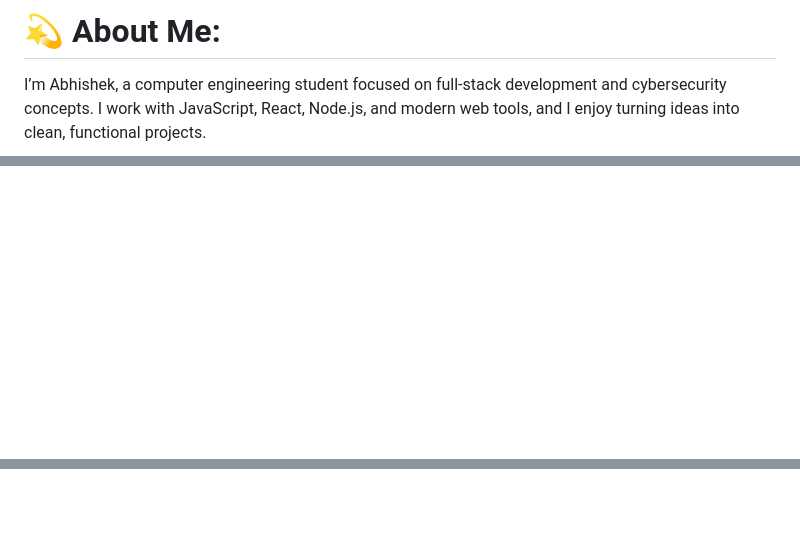
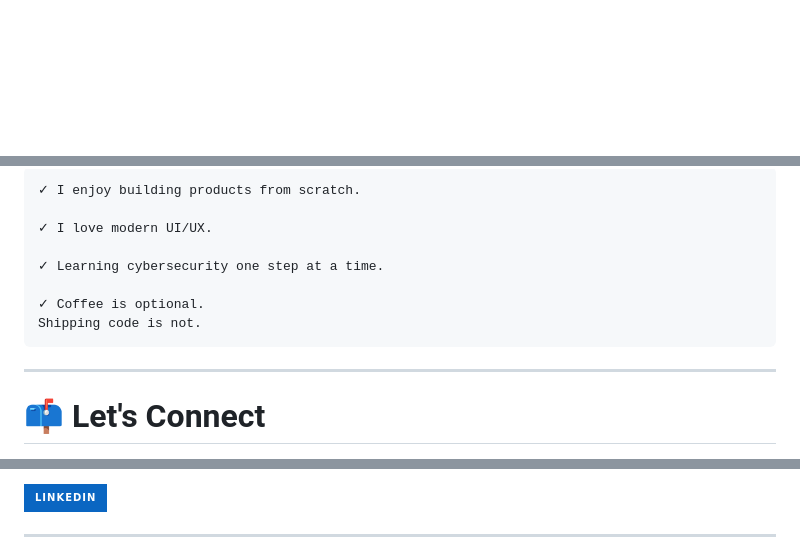
Before and after one commit to newbie-del/newbie-del, a Markdown page: README.md, 3 parts joined by grey strips. GitHub-like rendering; badges without logos; blank space fills up the shorter version.

````diff
--- a/README.md
+++ b/README.md
@@ -1,3 +1,4 @@
-# 💫 About Me:
-I’m Abhishek, a computer engineering student focused on full-stack development and cybersecurity concepts. I work with JavaScript, React, Node.js, and modern web tools, and I enjoy turning ideas into clean, functional projects.
+<!-- ========================================================= -->
+<!--                    NEWBIE-DEL PROFILE                      -->
+<!-- ========================================================= -->
 
@@ -26,0 +451,15 @@ I’m Abhishek, a computer engineering student focused on full-stack development
+```text
+✓ I enjoy building products from scratch.
+
+✓ I love modern UI/UX.
+
+✓ Learning cybersecurity one step at a time.
+
+✓ Coffee is optional.
+Shipping code is not.
+```
+
+---
+
+# 📫 Let's Connect
+
@@ -26,0 +480,14 @@ I’m Abhishek, a computer engineering student focused on full-stack development
+</a>
+
+&nbsp;
+
+<a href="#">
+
+<img src="https://img.shields.io/badge/LinkedIn-0A66C2?style=for-the-badge&logo=linkedin&logoColor=white"/>
+
+</a>
+
+</p>
+
+---
+
````
Also changed, not shown: other parts of README.md (+457 -15 lines).
